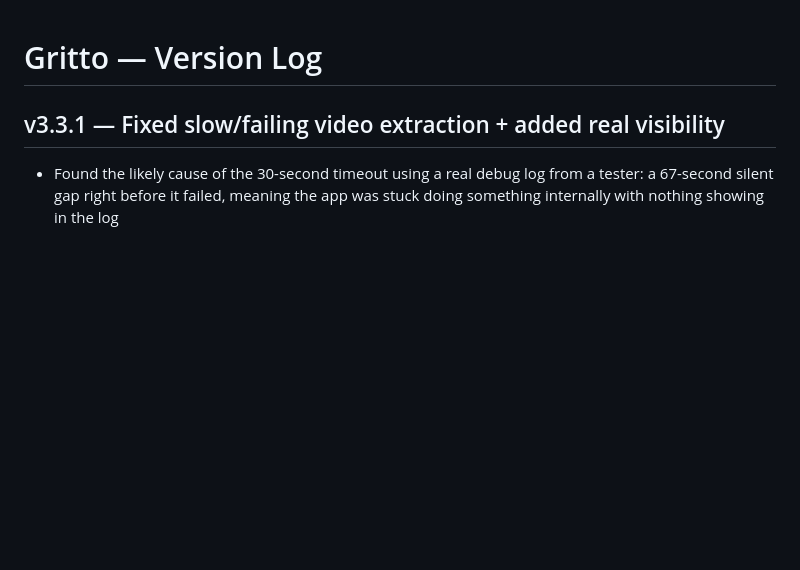
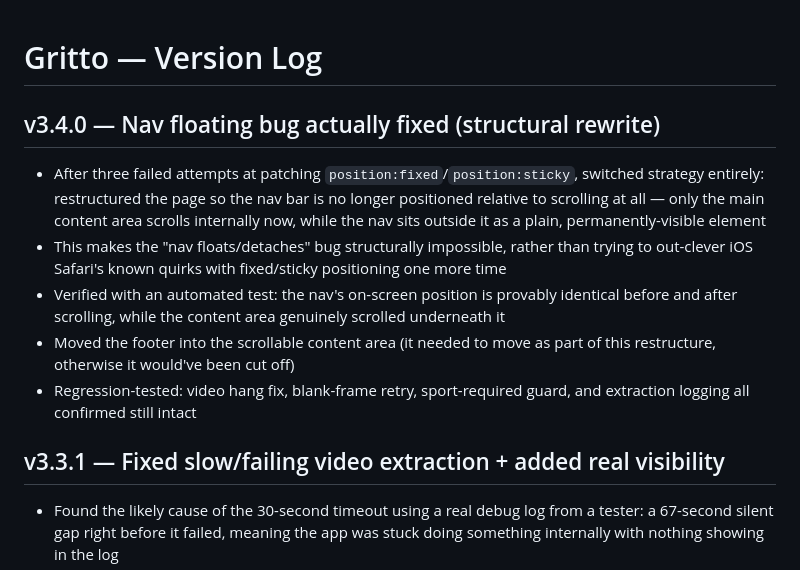
Before and after one commit to Oreoman2014/Gritto, a Markdown page: CHANGELOG.md, the part around the change. Drawn GitHub-style; blank space fills up the shorter version.

Commit message:
v3.4.0 — Fix nav floating via structural rewrite (not another CSS patch)  - Restructure so only <main> scrolls internally; nav sits outside as a static element - Nav can no longer detach from the bottom since it's not part of the scroll area - Verified with automated scroll test: nav position identical before/after scrolling - Move footer into scrollable content area (required by the restructure) - Regression-tested: hang fix, blank-frame retry, sport guard, logging all intact

```diff
--- a/CHANGELOG.md
+++ b/CHANGELOG.md
@@ -1,4 +1,11 @@
 # Gritto — Version Log
+
+## v3.4.0 — Nav floating bug actually fixed (structural rewrite)
+- After three failed attempts at patching `position:fixed`/`position:sticky`, switched strategy entirely: restructured the page so the nav bar is no longer positioned relative to scrolling at all — only the main content area scrolls internally now, while the nav sits outside it as a plain, permanently-visible element
+- This makes the "nav floats/detaches" bug structurally impossible, rather than trying to out-clever iOS Safari's known quirks with fixed/sticky positioning one more time
+- Verified with an automated test: the nav's on-screen position is provably identical before and after scrolling, while the content area genuinely scrolled underneath it
+- Moved the footer into the scrollable content area (it needed to move as part of this restructure, otherwise it would've been cut off)
+- Regression-tested: video hang fix, blank-frame retry, sport-required guard, and extraction logging all confirmed still intact
 
 ## v3.3.1 — Fixed slow/failing video extraction + added real visibility
 - Found the likely cause of the 30-second timeout using a real debug log from a tester: a 67-second silent gap right before it failed, meaning the app was stuck doing something internally with nothing showing in the log
```
